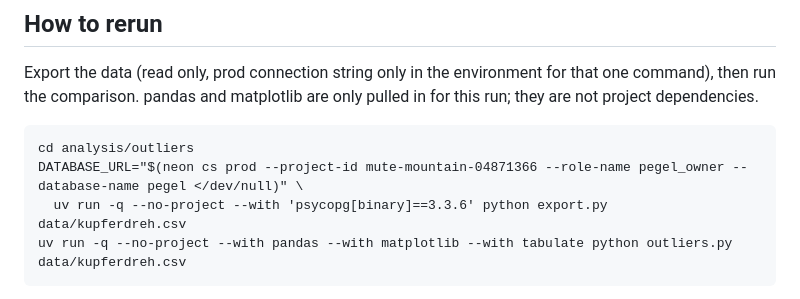
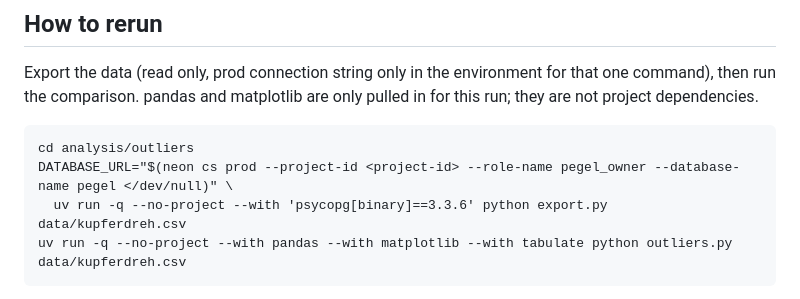
Before and after one commit to arne-be/deilbach-pegel-forecasting, a Markdown page: analysis/outliers/README.md, the part around the change. Drawn GitHub-style.

Commit message:
docs(analysis): replace the neon project id with a placeholder (#50)
## What
Replaces the real Neon project ID in the `neon cs prod` command in
`analysis/outliers/README.md` with `<project-id>`.

## Why
The repo is public. No other file references the project ID (`git grep
mute-mountain` is now empty).

## Testing
Docs only; gitleaks pre-commit passed.

Note: the ID stays in git history; history was not rewritten.

🤖 Generated with [Claude Code](https://claude.com/claude-code)

Co-authored-by: Claude Opus 5.5 (1M context) <noreply@anthropic.com>

````diff
--- a/analysis/outliers/README.md
+++ b/analysis/outliers/README.md
@@ -175,7 +175,7 @@ pulled in for this run; they are not project dependencies.
 
 ```
 cd analysis/outliers
-DATABASE_URL="$(neon cs prod --project-id mute-mountain-04871366 --role-name pegel_owner --database-name pegel </dev/null)" \
+DATABASE_URL="$(neon cs prod --project-id <project-id> --role-name pegel_owner --database-name pegel </dev/null)" \
   uv run -q --no-project --with 'psycopg[binary]==3.3.6' python export.py data/kupferdreh.csv
 uv run -q --no-project --with pandas --with matplotlib --with tabulate python outliers.py data/kupferdreh.csv
 ```
````
